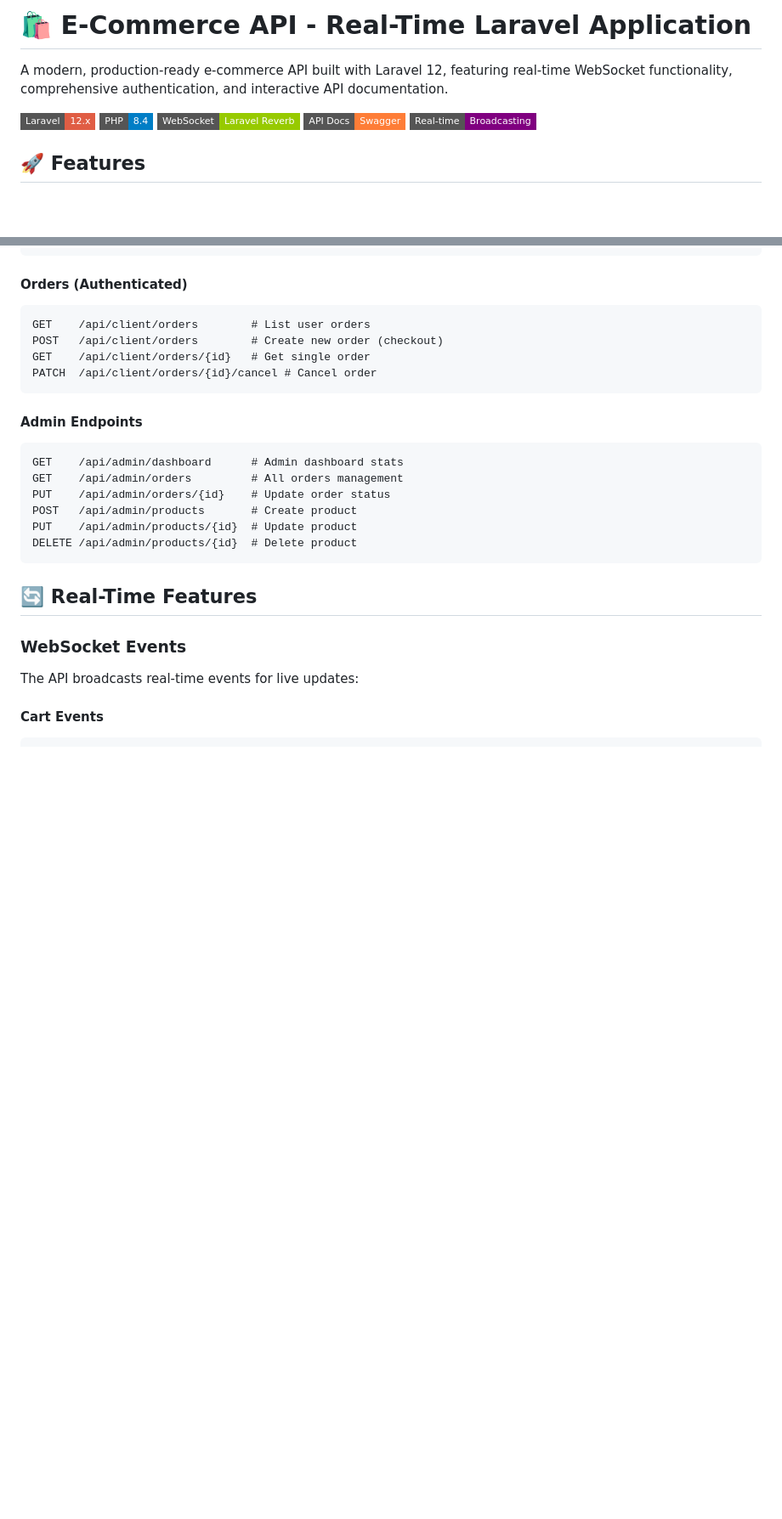
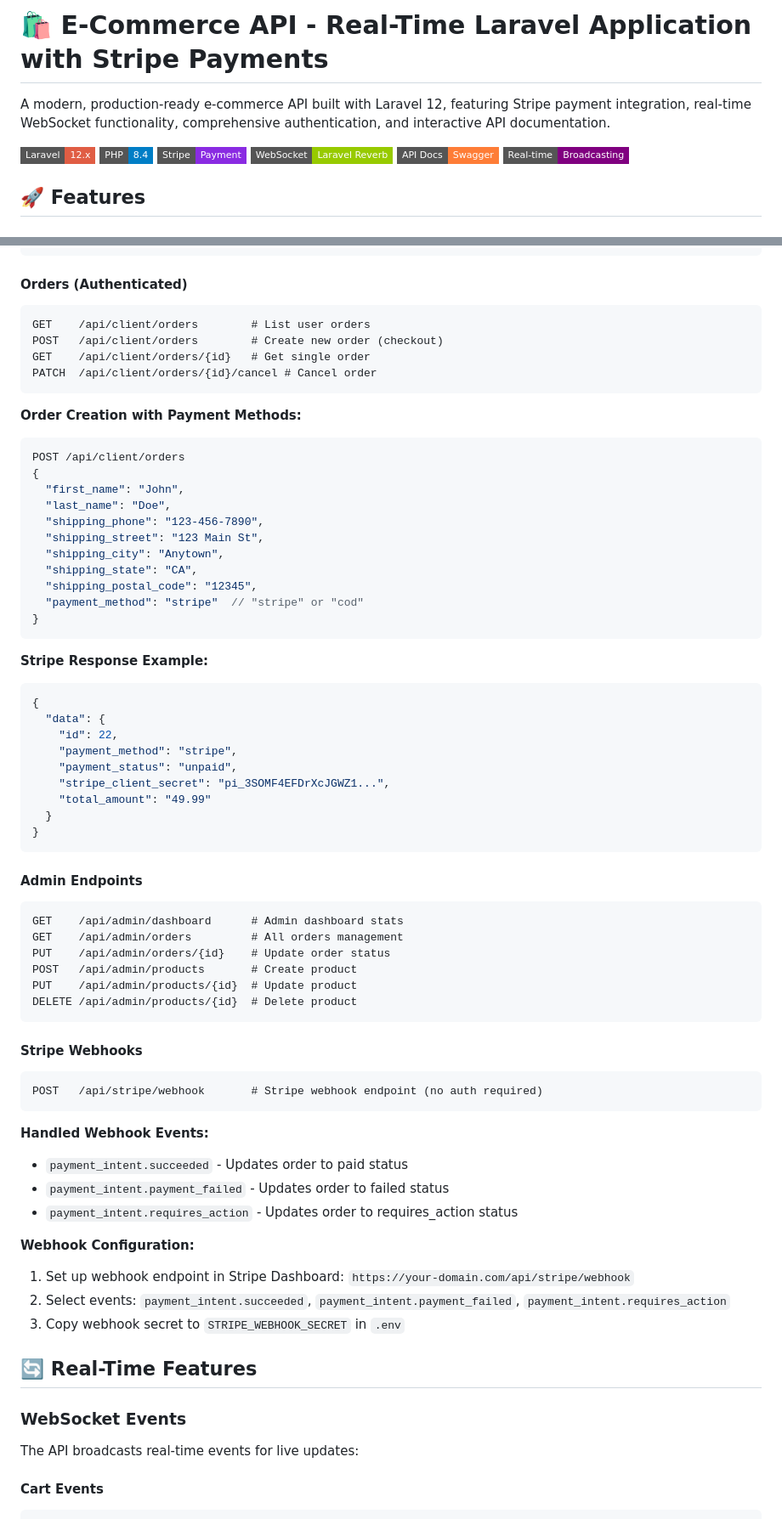
Before and after one commit to Abdo0-bit/e-commerce-laravel-api, a Markdown page: README.md, 2 parts joined by grey strips. Shown at 85% size. Drawn GitHub-style; badges without logos; blank space fills up the shorter version.

````diff
--- a/README.md
+++ b/README.md
@@ -1,9 +1,10 @@
-# 🛍️ E-Commerce API - Real-Time Laravel Application
+# 🛍️ E-Commerce API - Real-Time Laravel Application with Stripe Payments
 
-A modern, production-ready e-commerce API built with Laravel 12, featuring real-time WebSocket functionality, comprehensive authentication, and interactive API documentation.
+A modern, production-ready e-commerce API built with Laravel 12, featuring Stripe payment integration, real-time WebSocket functionality, comprehensive authentication, and interactive API documentation.
 
 ![Laravel](https://img.shields.io/badge/Laravel-12.x-red?style=flat-square&logo=laravel)
 ![PHP](https://img.shields.io/badge/PHP-8.4-blue?style=flat-square&logo=php)
+![Stripe](https://img.shields.io/badge/Stripe-Payment-blueviolet?style=flat-square&logo=stripe)
 ![WebSocket](https://img.shields.io/badge/WebSocket-Laravel%20Reverb-green?style=flat-square)
 ![API Docs](https://img.shields.io/badge/API%20Docs-Swagger-orange?style=flat-square)
 ![Real-time](https://img.shields.io/badge/Real--time-Broadcasting-purple?style=flat-square)
@@ -204,6 +221,34 @@ GET    /api/client/orders/{id}   # Get single order
 PATCH  /api/client/orders/{id}/cancel # Cancel order
 ```
 
+**Order Creation with Payment Methods:**
+```json
+POST /api/client/orders
+{
+  "first_name": "John",
+  "last_name": "Doe",
+  "shipping_phone": "123-456-7890",
+  "shipping_street": "123 Main St",
+  "shipping_city": "Anytown",
+  "shipping_state": "CA",
+  "shipping_postal_code": "12345",
+  "payment_method": "stripe"  // "stripe" or "cod"
+}
+```
+
+**Stripe Response Example:**
+```json
+{
+  "data": {
+    "id": 22,
+    "payment_method": "stripe",
+    "payment_status": "unpaid",
+    "stripe_client_secret": "pi_3SOMF4EFDrXcJGWZ1...",
+    "total_amount": "49.99"
+  }
+}
+```
+
 #### Admin Endpoints
 
 ```http
@@ -214,6 +259,22 @@ POST   /api/admin/products       # Create product
 PUT    /api/admin/products/{id}  # Update product
 DELETE /api/admin/products/{id}  # Delete product
 ```
+
+#### Stripe Webhooks
+
+```http
+POST   /api/stripe/webhook       # Stripe webhook endpoint (no auth required)
+```
+
+**Handled Webhook Events:**
+- `payment_intent.succeeded` - Updates order to paid status
+- `payment_intent.payment_failed` - Updates order to failed status
+- `payment_intent.requires_action` - Updates order to requires_action status
+
+**Webhook Configuration:**
+1. Set up webhook endpoint in Stripe Dashboard: `https://your-domain.com/api/stripe/webhook`
+2. Select events: `payment_intent.succeeded`, `payment_intent.payment_failed`, `payment_intent.requires_action`
+3. Copy webhook secret to `STRIPE_WEBHOOK_SECRET` in `.env`
 
 ## 🔄 Real-Time Features
 
````
Also changed, not shown: other parts of README.md (+93 -0 lines).
